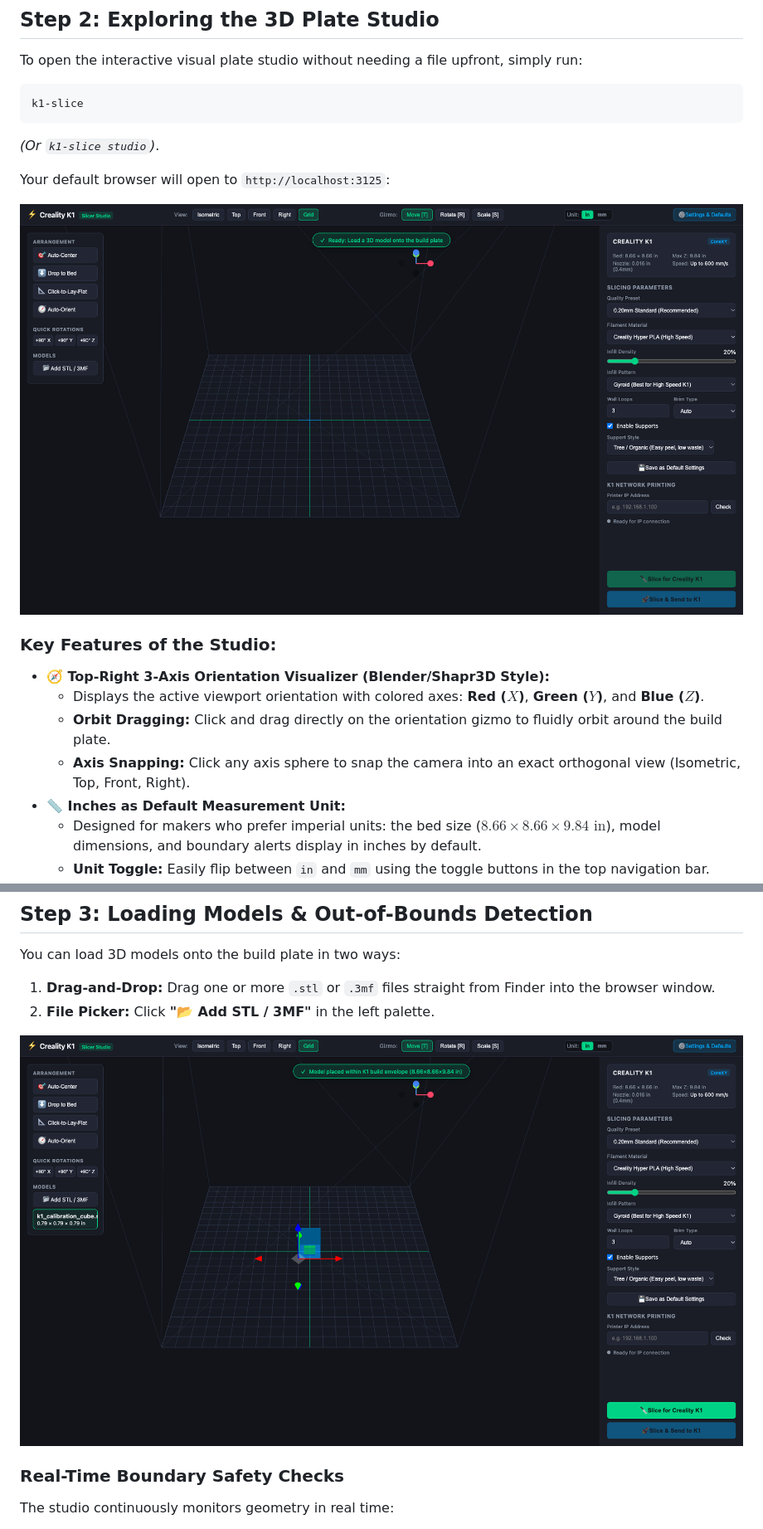
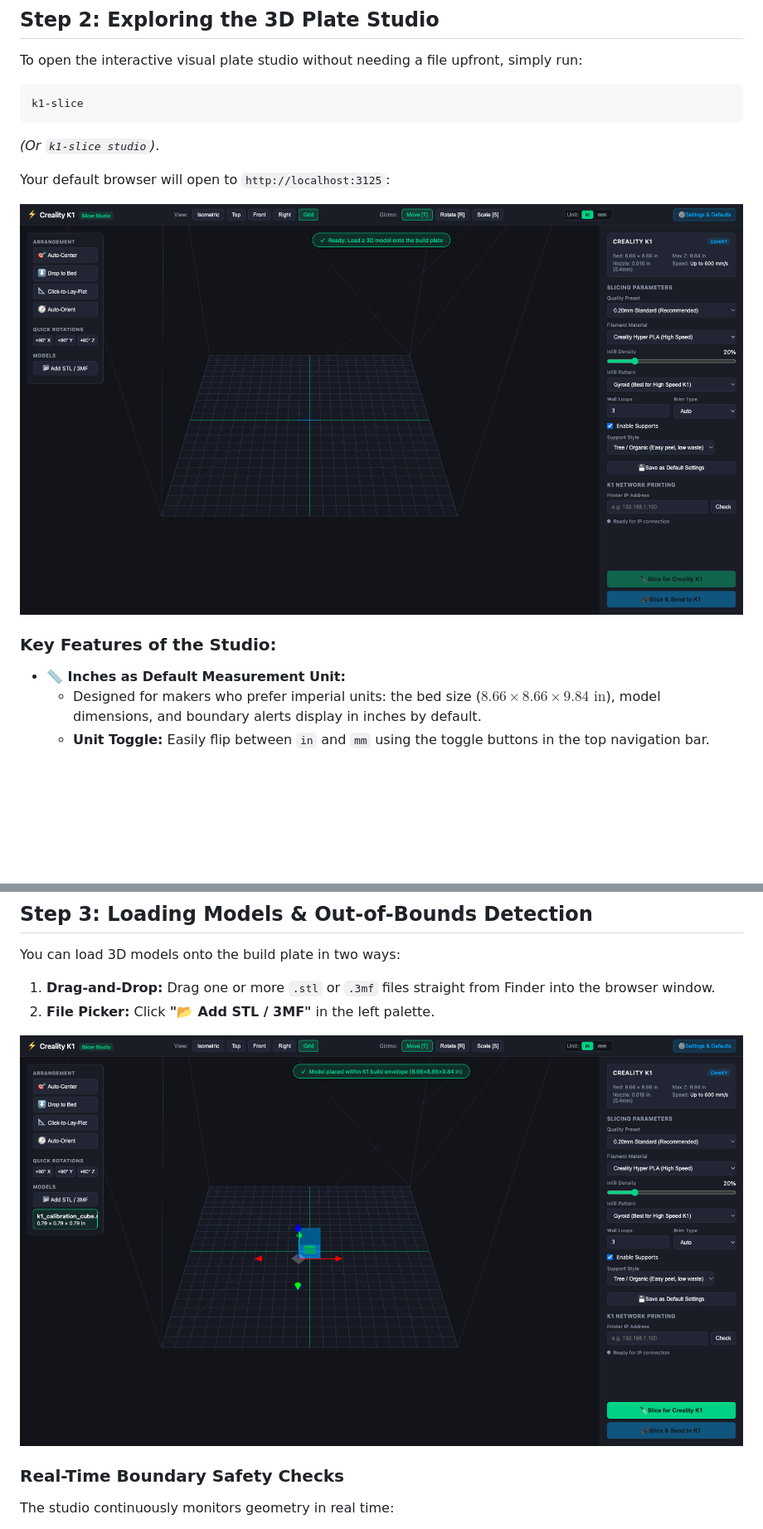
Before and after one commit to PopBot/creality-slicer-util, a Markdown page: TUTORIAL.md, 2 parts joined by grey strips. Shown at 83% size. Drawn GitHub-style; pictures changed too: assets/studio_model_loaded.png, assets/studio_overview.png; blank space fills up the shorter version.

```diff
--- a/TUTORIAL.md
+++ b/TUTORIAL.md
@@ -103,10 +103,6 @@ Your default browser will open to `http://localhost:3125`:
 ![3D Plate Studio Overview](assets/studio_overview.png)
 
 ### Key Features of the Studio:
-- **🧭 Top-Right 3-Axis Orientation Visualizer (Blender/Shapr3D Style):**
-  - Displays the active viewport orientation with colored axes: **Red ($X$)**, **Green ($Y$)**, and **Blue ($Z$)**.
-  - **Orbit Dragging:** Click and drag directly on the orientation gizmo to fluidly orbit around the build plate.
-  - **Axis Snapping:** Click any axis sphere to snap the camera into an exact orthogonal view (Isometric, Top, Front, Right).
 - **📏 Inches as Default Measurement Unit:**
   - Designed for makers who prefer imperial units: the bed size ($8.66 \times 8.66 \times 9.84\text{ in}$), model dimensions, and boundary alerts display in inches by default.
   - **Unit Toggle:** Easily flip between `in` and `mm` using the toggle buttons in the top navigation bar.
```
Also changed, not shown: README.md (+1 -10 lines), assets/studio_settings_modal.png, assets/studio_settings_slicing.png, assets/studio_slice_results.png, 1 other file.
